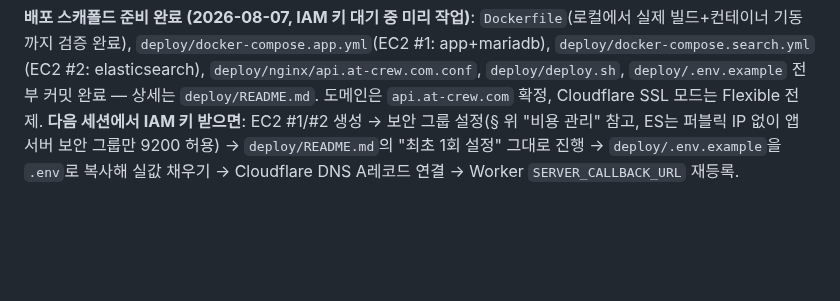
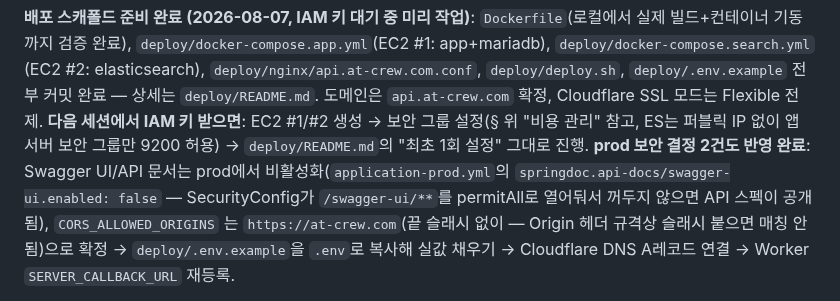
Before and after one commit to pack-in/at-crew-backend, a Markdown page: docs/NEXT_STEPS.md, the part around the change. Rendered like a GitHub page; blank space fills up the shorter version.

Commit message:
docs: NEXT_STEPS Swagger·CORS prod 결정 반영

```diff
--- a/docs/NEXT_STEPS.md
+++ b/docs/NEXT_STEPS.md
@@ -19,7 +19,10 @@
 (EC2 #2: elasticsearch), `deploy/nginx/api.at-crew.com.conf`, `deploy/deploy.sh`, `deploy/.env.example`
 전부 커밋 완료 — 상세는 `deploy/README.md`. 도메인은 `api.at-crew.com` 확정, Cloudflare SSL 모드는
 Flexible 전제. **다음 세션에서 IAM 키 받으면**: EC2 #1/#2 생성 → 보안 그룹 설정(§ 위 "비용 관리" 참고,
-ES는 퍼블릭 IP 없이 앱 서버 보안 그룹만 9200 허용) → `deploy/README.md`의 "최초 1회 설정" 그대로 진행
+ES는 퍼블릭 IP 없이 앱 서버 보안 그룹만 9200 허용) → `deploy/README.md`의 "최초 1회 설정" 그대로 진행. **prod 보안 결정 2건도 반영 완료**: Swagger UI/API
+문서는 prod에서 비활성화(`application-prod.yml`의 `springdoc.api-docs/swagger-ui.enabled: false` —
+SecurityConfig가 `/swagger-ui/**`를 permitAll로 열어둬서 꺼두지 않으면 API 스펙이 공개됨), `CORS_ALLOWED_ORIGINS`
+는 `https://at-crew.com`(끝 슬래시 없이 — Origin 헤더 규격상 슬래시 붙으면 매칭 안 됨)으로 확정
 → `deploy/.env.example`을 `.env`로 복사해 실값 채우기 → Cloudflare DNS A레코드 연결 → Worker
 `SERVER_CALLBACK_URL` 재등록.
 
```
